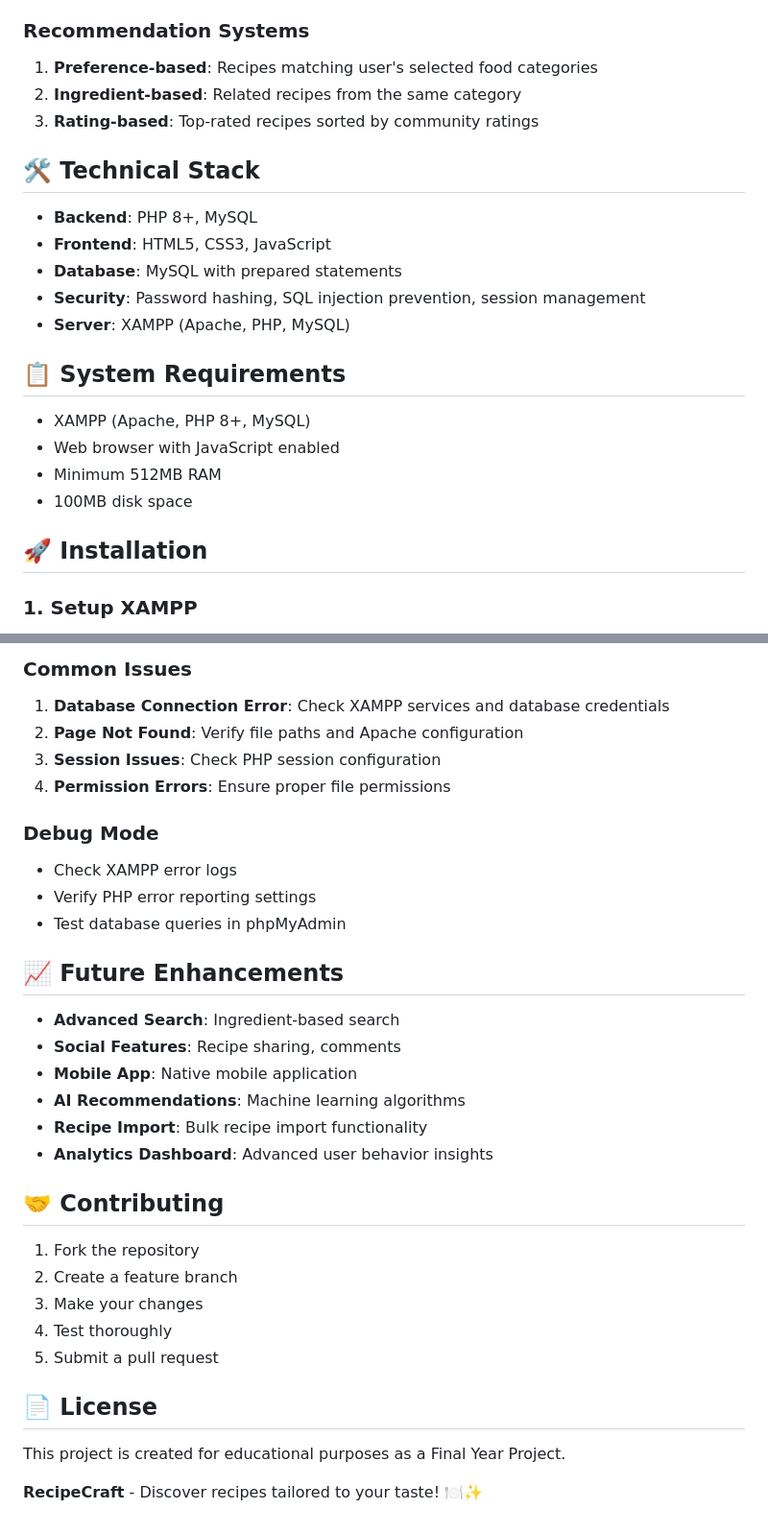
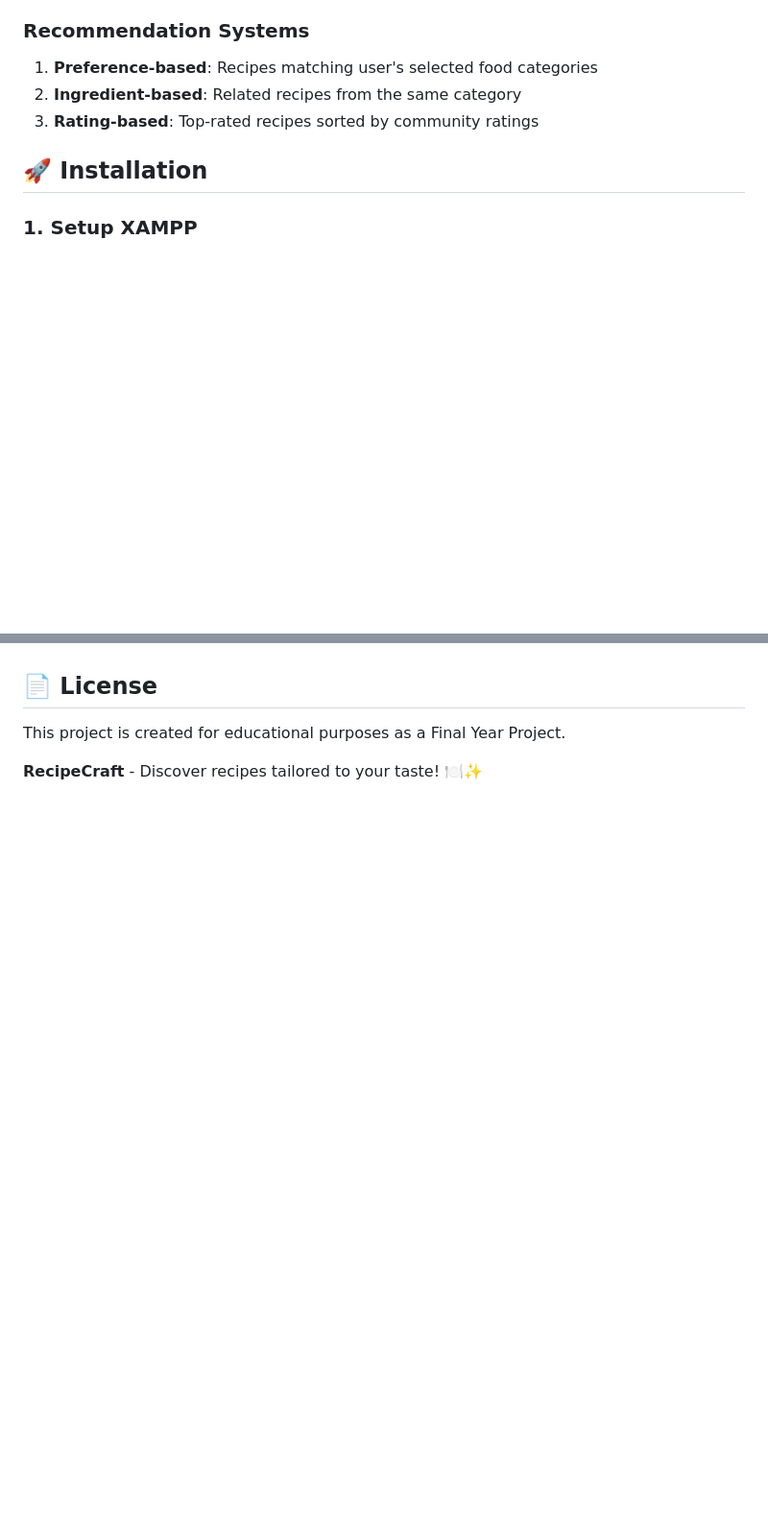
Before and after one commit to SXLau/recipe-fyp, a Markdown page: README.md, 2 parts joined by grey strips. Shown at 96% size. Drawn GitHub-style; blank space fills up the shorter version.

```diff
--- a/README.md
+++ b/README.md
@@ -26,20 +26,6 @@ A full-stack PHP-based food recipe recommendation system with user authenticatio
 2. **Ingredient-based**: Related recipes from the same category
 3. **Rating-based**: Top-rated recipes sorted by community ratings
 
-## 🛠️ Technical Stack
-
-- **Backend**: PHP 8+, MySQL
-- **Frontend**: HTML5, CSS3, JavaScript
-- **Database**: MySQL with prepared statements
-- **Security**: Password hashing, SQL injection prevention, session management
-- **Server**: XAMPP (Apache, PHP, MySQL)
-
-## 📋 System Requirements
-
-- XAMPP (Apache, PHP 8+, MySQL)
-- Web browser with JavaScript enabled
-- Minimum 512MB RAM
-- 100MB disk space
 
 ## 🚀 Installation
 
@@ -258,30 +166,3 @@ recipe_fyp/
-### Common Issues
-1. **Database Connection Error**: Check XAMPP services and database credentials
-2. **Page Not Found**: Verify file paths and Apache configuration
-3. **Session Issues**: Check PHP session configuration
-4. **Permission Errors**: Ensure proper file permissions
-
-### Debug Mode
-- Check XAMPP error logs
-- Verify PHP error reporting settings
-- Test database queries in phpMyAdmin
-
-## 📈 Future Enhancements
-
-- **Advanced Search**: Ingredient-based search
-- **Social Features**: Recipe sharing, comments
-- **Mobile App**: Native mobile application
-- **AI Recommendations**: Machine learning algorithms
-- **Recipe Import**: Bulk recipe import functionality
-- **Analytics Dashboard**: Advanced user behavior insights
-
-## 🤝 Contributing
-
-1. Fork the repository
-2. Create a feature branch
-3. Make your changes
-4. Test thoroughly
-5. Submit a pull request
 
 ## 📄 License
 
```
Also changed, not shown: other parts of README.md (+0 -78 lines).
